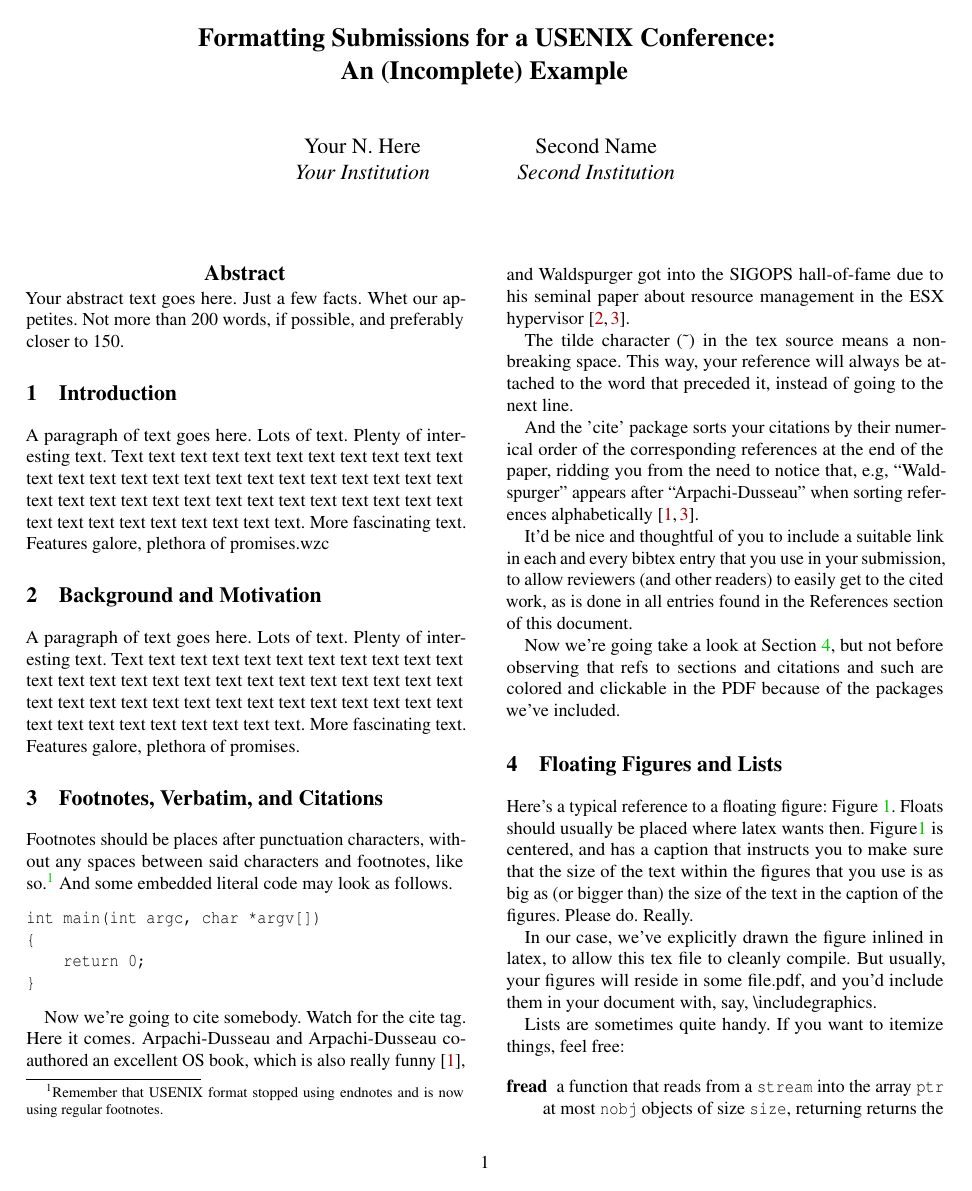
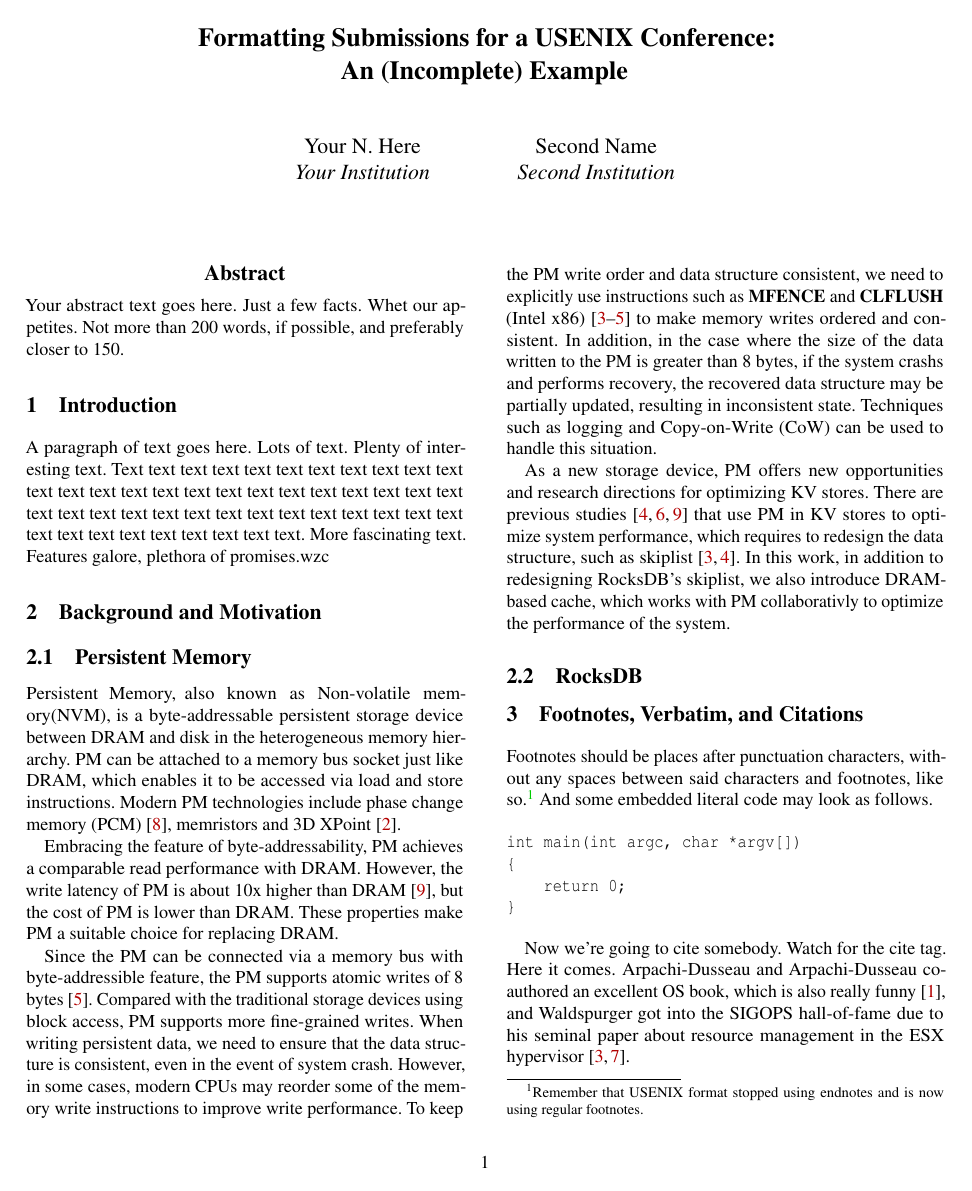
Before and after one commit to Max0409/CSDI_Paper, a LaTeX paper (USENIX/usenix2019_v3.1.tex, which reads USENIX/Abstract.tex, USENIX/BackgroundAndMotivation.tex): page 1 of 2 before the commit and page 1 of 3 after it. Compiled offline with pdfLaTeX; a LaTeX package or settings file that is missing is left out.

Commit message:
nvm background

```diff
--- /dev/null
+++ b/USENIX/Abstract.tex
@@ -0,0 +1,5 @@
+\begin{abstract}
+%-------------------------------------------------------------------------------
+Your abstract text goes here. Just a few facts. Whet our appetites.
+Not more than 200 words, if possible, and preferably closer to 150.
+\end{abstract}
--- a/USENIX/BackgroundAndMotivation.tex
+++ b/USENIX/BackgroundAndMotivation.tex
@@ -1,10 +1,13 @@
 %-------------------------------------------------------------------------------
 \section{Background and Motivation}
 %-------------------------------------------------------------------------------
+\subsection{Persistent Memory}
+Persistent Memory, also known as Non-volatile memory(NVM), is a byte-addressable persistent storage device between DRAM and disk in the heterogeneous memory hierarchy. PM can be attached to a memory bus socket just like DRAM, which enables it to be accessed via load and store instructions. Modern PM technologies include phase change memory (PCM)~\cite{PCM}, memristors and 3D XPoint~\cite{3DXPoint}.
 
-A paragraph of text goes here. Lots of text. Plenty of interesting
-text. Text text text text text text text text text text text text text
-text text text text text text text text text text text text text text
-text text text text text text text text text text text text text text
-text text text text text text text.
-More fascinating text. Features galore, plethora of promises.
+Embracing the feature of byte-addressability, PM achieves a comparable read performance with DRAM. However, the write latency of PM is about 10x higher than DRAM~\cite{DBLP:conf/usenix/XiaJXS17}, but the cost of PM is lower than DRAM. These properties make PM a suitable choice for replacing DRAM.
+
+Since the PM can be connected via a memory bus with byte-addressible feature, the PM supports atomic writes of 8 bytes~\cite{DBLP:conf/fast/LeeLSNN17}. Compared with the traditional storage devices using block access, PM supports more fine-grained writes. When writing persistent data, we need to ensure that the data structure is consistent, even in the event of system crash. However, in some cases, modern CPUs may reorder some of the memory write instructions to improve write performance. To keep the PM write order and data structure consistent, we need to explicitly use instructions such as \textbf{MFENCE} and \textbf{CLFLUSH} (Intel x86)~\cite{SLMDB,DBLP:conf/fast/LeeLSNN17,DBLP:conf/usenix/KannanBGAA18} to make memory writes ordered and consistent. In addition, in the case where the size of the data written to the PM is greater than 8 bytes, if the system crashs and performs recovery, the recovered data structure may be partially updated, resulting in inconsistent state. Techniques such as logging and Copy-on-Write (CoW) can be used to handle this situation.
+
+
+As a new storage device, PM offers new opportunities and research directions for optimizing KV stores. There are previous studies~\cite{NVMRocks,DBLP:conf/usenix/KannanBGAA18,DBLP:conf/usenix/XiaJXS17} that use PM in KV stores to optimize system performance, which requires to redesign the data structure, such as skiplist~\cite{DBLP:conf/usenix/KannanBGAA18, SLMDB}. In this work, in addition to redesigning RocksDB's skiplist, we also introduce DRAM-based cache, which works with PM collaborativly to optimize the performance of the system.
+\subsection{RocksDB}
--- a/USENIX/usenix2019_v3.1.tex
+++ b/USENIX/usenix2019_v3.1.tex
@@ -90,6 +90,98 @@ url = {https://www.usenix.org/conference/fast19/presentation/kaiyrakhmet},
 publisher = {{USENIX} Association},
 month = feb,
 }
+@article{PCM,
+  author    = {H.{-}S. Philip Wong and
+               Simone Raoux and
+               SangBum Kim and
+               Jiale Liang and
+               John P. Reifenberg and
+               Bipin Rajendran and
+               Mehdi Asheghi and
+               Kenneth E. Goodson},
+  title     = {Phase Change Memory},
+  journal   = {Proceedings of the {IEEE}},
+  volume    = {98},
+  number    = {12},
+  pages     = {2201--2227},
+  year      = {2010},
+  url       = {https://doi.org/10.1109/JPROC.2010.2070050},
+  doi       = {10.1109/JPROC.2010.2070050},
+  timestamp = {Thu, 08 Jun 2017 09:04:07 +0200},
+  biburl    = {https://dblp.org/rec/journals/pieee/WongRKLRRAG10.bib},
+  bibsource = {dblp computer science bibliography, https://dblp.org}
+}
+@misc{3DXPoint,
+  author = {Intel},
+  title = {Intel and micron produce breakthrough memory technology.},
+  howpublished = {
+  \url{https://newsroom.intel.com/news-releases/intel-and-micronproduce-
+breakthrough-memory-technology/}
+  }
+}
+@misc{NVMRocks,
+  author = {NVMRocks},
+  title = {RocksDB on Non-Volatile Memory Systems},
+  howpublished = {
+  \url{http://istc-bigdata.org/index.php/nvmrocks-rocksdb-on-non-volatilememory-systems/}
+  }
+}
+@inproceedings{DBLP:conf/usenix/XiaJXS17,
+  author    = {Fei Xia and
+               Dejun Jiang and
+               Jin Xiong and
+               Ninghui Sun},
+  editor    = {Dilma Da Silva and
+               Bryan Ford},
+  title     = {HiKV: {A} Hybrid Index Key-Value Store for {DRAM-NVM} Memory Systems},
+  booktitle = {2017 {USENIX} Annual Technical Conference, {USENIX} {ATC} 2017, Santa
+               Clara, CA, USA, July 12-14, 2017},
+  pages     = {349--362},
+  publisher = {{USENIX} Association},
+  year      = {2017},
+  url       = {https://www.usenix.org/conference/atc17/technical-sessions/presentation/xia},
+  timestamp = {Mon, 16 Jul 2018 15:47:23 +0200},
+  biburl    = {https://dblp.org/rec/conf/usenix/XiaJXS17.bib},
+  bibsource = {dblp computer science bibliography, https://dblp.org}
+}
+@inproceedings{DBLP:conf/fast/LeeLSNN17,
+  author    = {Se Kwon Lee and
+               K. Hyun Lim and
+               Hyunsub Song and
+               Beomseok Nam and
+               Sam H. Noh},
+  editor    = {Geoff Kuenning and
+               Carl A. Waldspurger},
+  title     = {{WORT:} Write Optimal Radix Tree for Persistent Memory Storage Systems},
+  booktitle = {15th {USENIX} Conference on File and Storage Technologies, {FAST}
+               2017, Santa Clara, CA, USA, February 27 - March 2, 2017},
+  pages     = {257--270},
+  publisher = {{USENIX} Association},
+  year      = {2017},
+  url       = {https://www.usenix.org/conference/fast17/technical-sessions/presentation/lee-se-kwon},
+  timestamp = {Tue, 28 Mar 2017 15:26:05 +0200},
+  biburl    = {https://dblp.org/rec/conf/fast/LeeLSNN17.bib},
+  bibsource = {dblp computer science bibliography, https://dblp.org}
+}
+@inproceedings{DBLP:conf/usenix/KannanBGAA18,
+  author    = {Sudarsun Kannan and
+               Nitish Bhat and
+               Ada Gavrilovska and
+               Andrea C. Arpaci{-}Dusseau and
+               Remzi H. Arpaci{-}Dusseau},
+  editor    = {Haryadi S. Gunawi and
+               Benjamin Reed},
+  title     = {Redesigning {LSMs for Nonvolatile Memory} with {NoveLSM}},
+  booktitle = {2018 {USENIX} Annual Technical Conference, {USENIX} {ATC} 2018, Boston,
+               MA, USA, July 11-13, 2018},
+  pages     = {993--1005},
+  publisher = {{USENIX} Association},
+  year      = {2018},
+  url       = {https://www.usenix.org/conference/atc18/presentation/kannan},
+  timestamp = {Mon, 16 Jul 2018 15:48:02 +0200},
+  biburl    = {https://dblp.org/rec/conf/usenix/KannanBGAA18.bib},
+  bibsource = {dblp computer science bibliography, https://dblp.org}
+}
 \end{filecontents}
 
 %-------------------------------------------------------------------------------
@@ -119,11 +211,8 @@ Second Institution
 \maketitle
 
 %-------------------------------------------------------------------------------
-\begin{abstract}
+\input{Abstract}
 %-------------------------------------------------------------------------------
-Your abstract text goes here. Just a few facts. Whet our appetites.
-Not more than 200 words, if possible, and preferably closer to 150.
-\end{abstract}
 
 
 %-------------------------------------------------------------------------------
```
